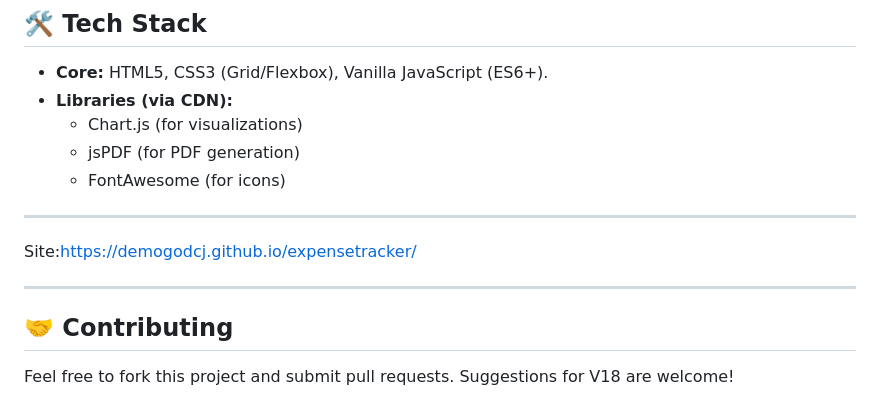
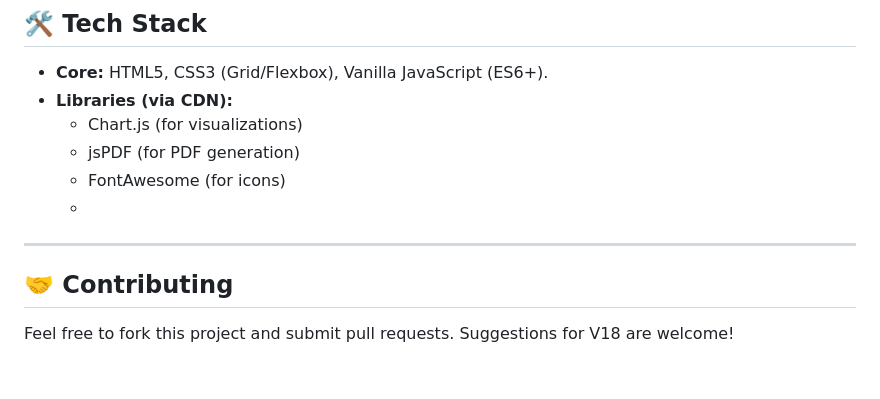
Before and after one commit to demogodcj/expensetracker, a Markdown page: README.md, the part around the change. Rendered like a GitHub page; blank space fills up the shorter version.

```diff
--- a/README.md
+++ b/README.md
@@ -74,12 +74,9 @@ ProFinance is designed to work like a native app.
     * Chart.js (for visualizations)
     * jsPDF (for PDF generation)
     * FontAwesome (for icons)
-
+    *
 ---
 
-Site:https://demogodcj.github.io/expensetracker/
-
----
 ## 🤝 Contributing
 Feel free to fork this project and submit pull requests. Suggestions for V18 are welcome!
 
```
